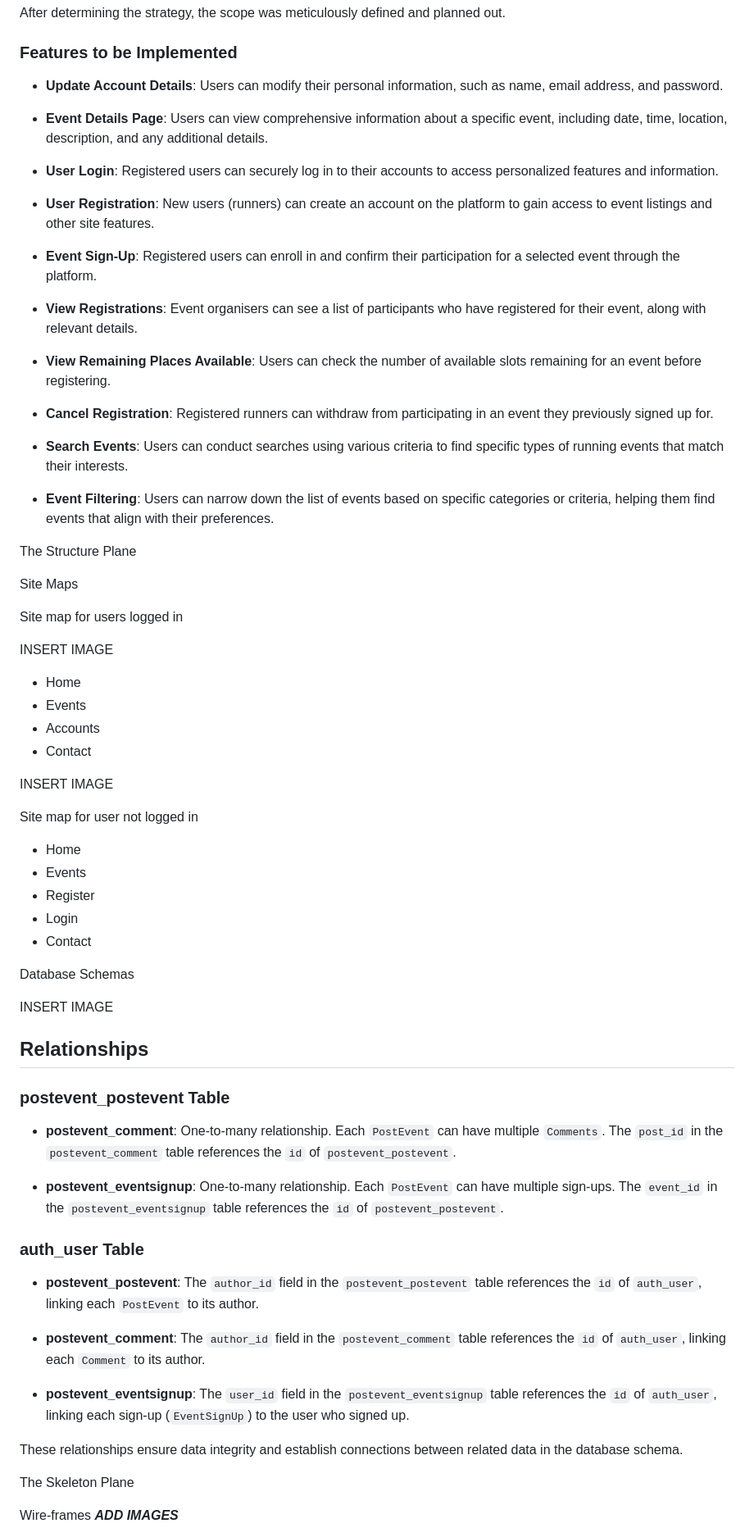
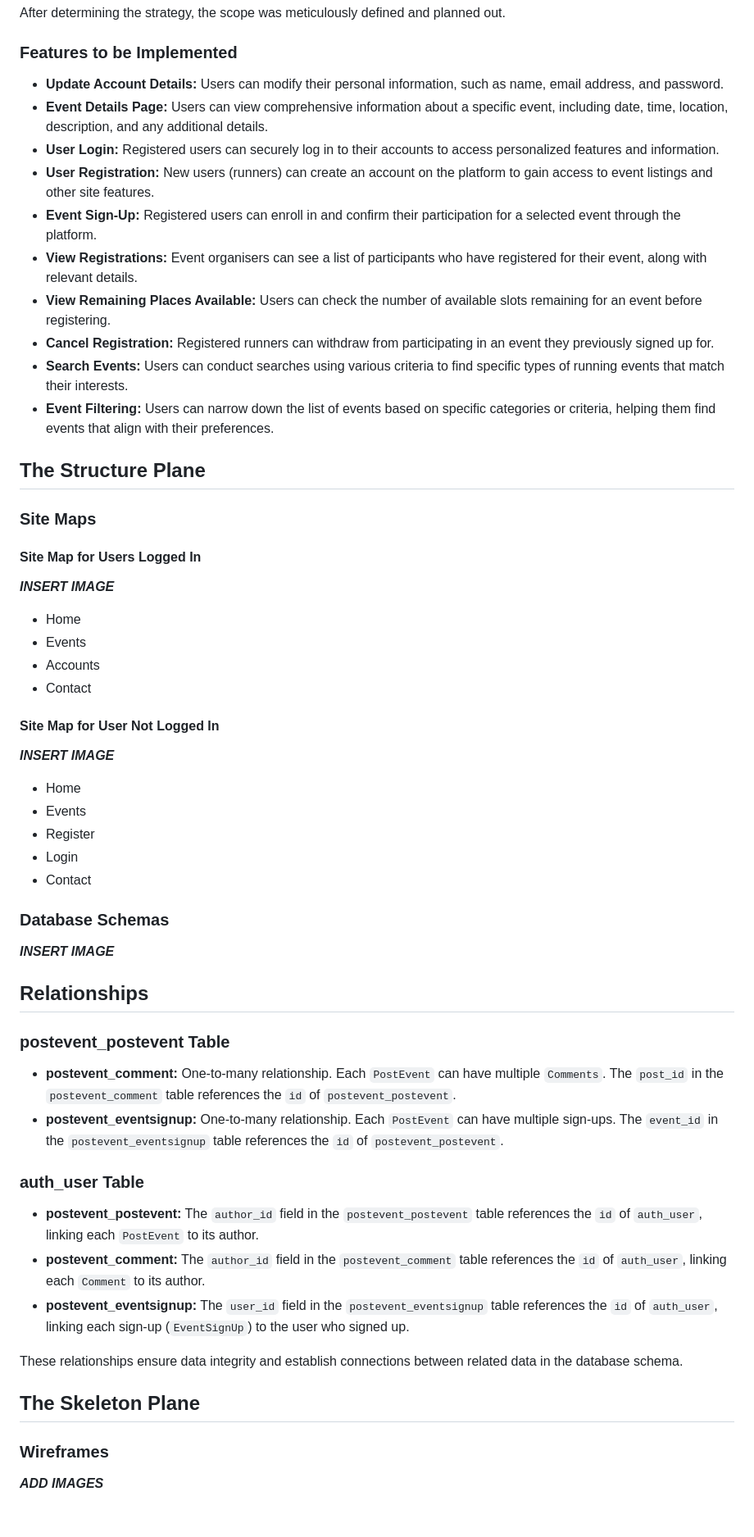
Before and after one commit to jdohertydev/runit, a Markdown page: README.md, the part around one of its changes. Shown at 82% size. Rendered like a GitHub page; blank space fills up the shorter version.

```diff
--- a/README.md
+++ b/README.md
@@ -220,42 +214,33 @@ After determining the strategy, the scope was meticulously defined and planned o
 
 ### Features to be Implemented
 
-- **Update Account Details**: Users can modify their personal information, such as name, email address, and password.
+- **Update Account Details:** Users can modify their personal information, such as name, email address, and password.
+- **Event Details Page:** Users can view comprehensive information about a specific event, including date, time, location, description, and any additional details.
+- **User Login:** Registered users can securely log in to their accounts to access personalized features and information.
+- **User Registration:** New users (runners) can create an account on the platform to gain access to event listings and other site features.
+- **Event Sign-Up:** Registered users can enroll in and confirm their participation for a selected event through the platform.
+- **View Registrations:** Event organisers can see a list of participants who have registered for their event, along with relevant details.
+- **View Remaining Places Available:** Users can check the number of available slots remaining for an event before registering.
+- **Cancel Registration:** Registered runners can withdraw from participating in an event they previously signed up for.
+- **Search Events:** Users can conduct searches using various criteria to find specific types of running events that match their interests.
+- **Event Filtering:** Users can narrow down the list of events based on specific categories or criteria, helping them find events that align with their preferences.
 
-- **Event Details Page**: Users can view comprehensive information about a specific event, including date, time, location, description, and any additional details.
+## The Structure Plane
 
-- **User Login**: Registered users can securely log in to their accounts to access personalized features and information.
+### Site Maps
 
-- **User Registration**: New users (runners) can create an account on the platform to gain access to event listings and other site features.
+#### Site Map for Users Logged In
 
-- **Event Sign-Up**: Registered users can enroll in and confirm their participation for a selected event through the platform.
-
-- **View Registrations**: Event organisers can see a list of participants who have registered for their event, along with relevant details.
-
-- **View Remaining Places Available**: Users can check the number of available slots remaining for an event before registering.
-
-- **Cancel Registration**: Registered runners can withdraw from participating in an event they previously signed up for.
-
-- **Search Events**: Users can conduct searches using various criteria to find specific types of running events that match their interests.
-
-- **Event Filtering**: Users can narrow down the list of events based on specific categories or criteria, helping them find events that align with their preferences.
-
-The Structure Plane
-
-Site Maps
-
-Site map for users logged in
-
-INSERT IMAGE
+***INSERT IMAGE***
 
 - Home
 - Events
 - Accounts
 - Contact
 
-INSERT IMAGE
+#### Site Map for User Not Logged In
 
-Site map for user not logged in
+***INSERT IMAGE***
 
 - Home
 - Events
@@ -263,30 +248,28 @@ Site map for user not logged in
 - Login
 - Contact
 
-Database Schemas
+### Database Schemas
 
-INSERT IMAGE
+***INSERT IMAGE***
 
 ## Relationships
 
 ### postevent_postevent Table
 
-- **postevent_comment**: One-to-many relationship. Each `PostEvent` can have multiple `Comments`. The `post_id` in the `postevent_comment` table references the `id` of `postevent_postevent`.
-
-- **postevent_eventsignup**: One-to-many relationship. Each `PostEvent` can have multiple sign-ups. The `event_id` in the `postevent_eventsignup` table references the `id` of `postevent_postevent`.
+- **postevent_comment:** One-to-many relationship. Each `PostEvent` can have multiple `Comments`. The `post_id` in the `postevent_comment` table references the `id` of `postevent_postevent`.
+- **postevent_eventsignup:** One-to-many relationship. Each `PostEvent` can have multiple sign-ups. The `event_id` in the `postevent_eventsignup` table references the `id` of `postevent_postevent`.
 
 ### auth_user Table
 
-- **postevent_postevent**: The `author_id` field in the `postevent_postevent` table references the `id` of `auth_user`, linking each `PostEvent` to its author.
-
-- **postevent_comment**: The `author_id` field in the `postevent_comment` table references the `id` of `auth_user`, linking each `Comment` to its author.
-
-- **postevent_eventsignup**: The `user_id` field in the `postevent_eventsignup` table references the `id` of `auth_user`, linking each sign-up (`EventSignUp`) to the user who signed up.
+- **postevent_postevent:** The `author_id` field in the `postevent_postevent` table references the `id` of `auth_user`, linking each `PostEvent` to its author.
+- **postevent_comment:** The `author_id` field in the `postevent_comment` table references the `id` of `auth_user`, linking each `Comment` to its author.
+- **postevent_eventsignup:** The `user_id` field in the `postevent_eventsignup` table references the `id` of `auth_user`, linking each sign-up (`EventSignUp`) to the user who signed up.
 
 These relationships ensure data integrity and establish connections between related data in the database schema.
 
+## The Skeleton Plane
 
-The Skeleton Plane
+### Wireframes
 
-Wire-frames ***ADD IMAGES***
+***ADD IMAGES***
 
```
Also changed, not shown: other parts of README.md (+90 -33 lines).
